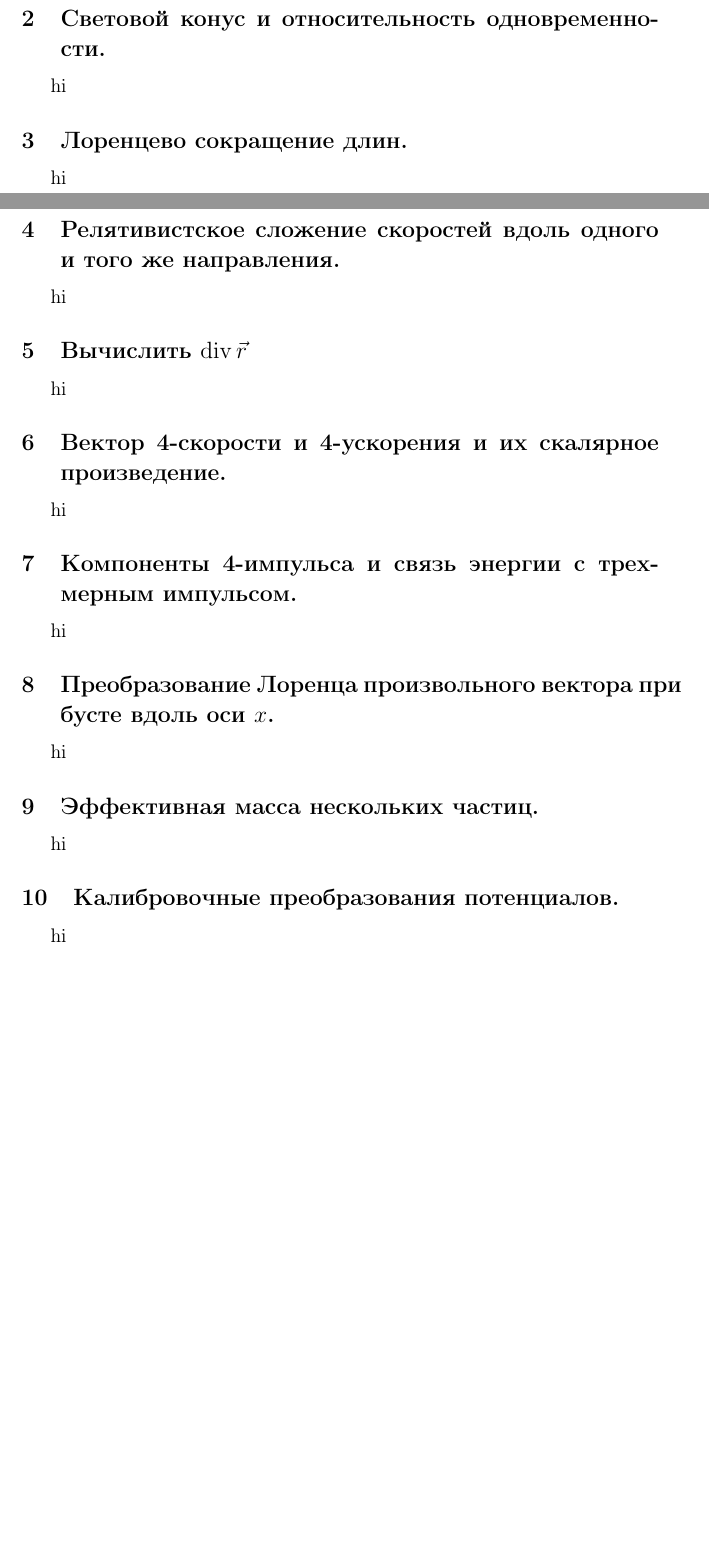
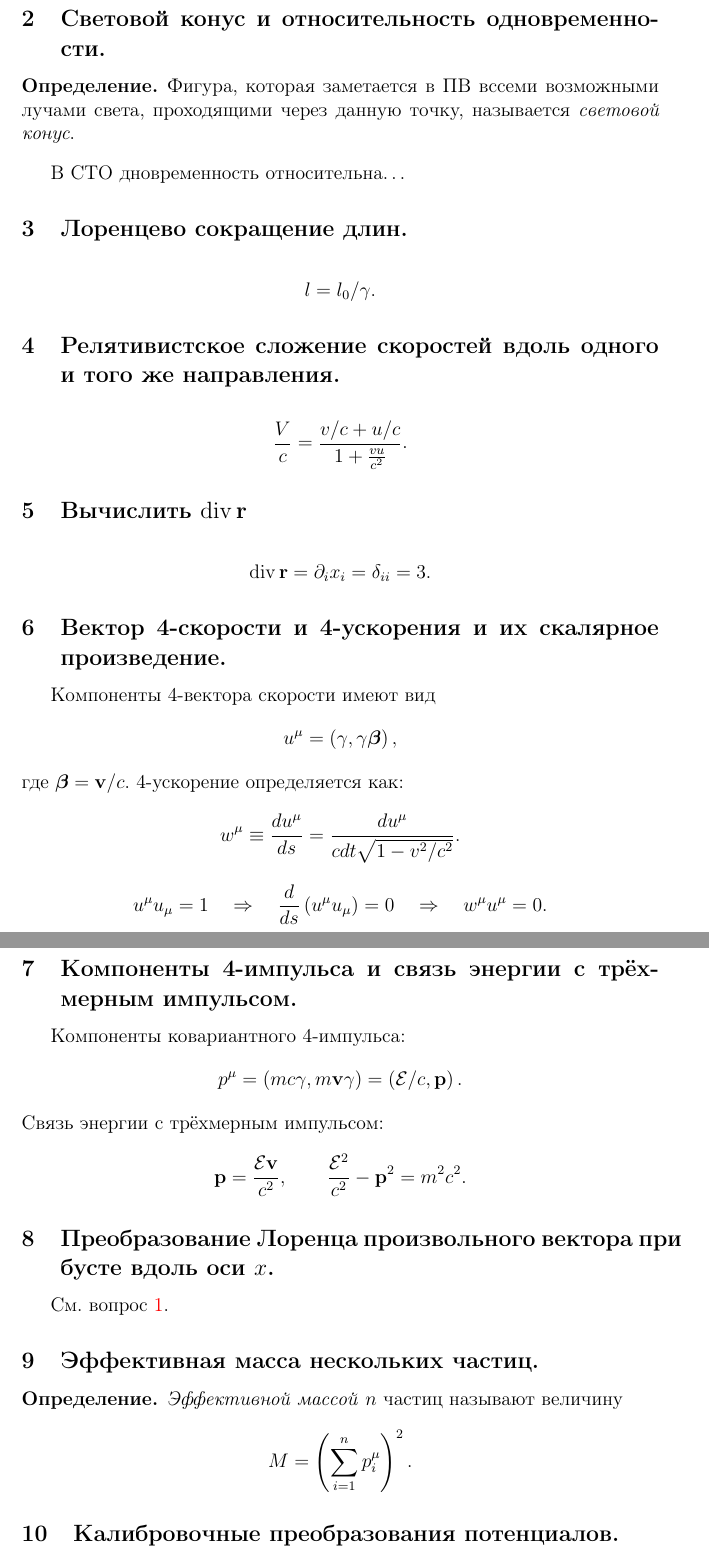
Before and after one commit to 9IPOCJIABbI4/fieldtheory, a LaTeX document (master.tex): two parts of pages 4 and 5 of 14 before the commit and two parts of pages 5 and 6 of 15 after it, joined at a grey line, cut so that both start at the same text, the shorter picture padded with empty space. Compiled offline with pdfLaTeX; a LaTeX package or settings file that is missing is left out.

Commit message:
Основные моменты для первых 12-ти вопросов

```diff
--- a/master.tex
+++ b/master.tex
@@ -24,20 +37,55 @@ $\gamma$- и $\beta$-факторы.}
 \subsection{Световой конус и относительность одновременности.}
-hi
+\begin{dfn}
+	Фигура, которая заметается в ПВ вссеми возможными лучами света,
+	проходящими через данную точку, называется \emph{световой конус}.
+\end{dfn}
+В СТО дновременность относительна\ldots
 \subsection{Лоренцево сокращение длин.}
-hi
+\[
+l=l_0 /\gamma
+.\]
 \subsection{Релятивистское сложение скоростей вдоль одного и того же
 направления.}
-hi
-\subsection{Вычислить $\operatorname{div} \vec{r}$}
-hi
+\[
+\frac{V}{c}=\frac{v /c +u /c}{1+\frac{vu}{c^2}}
+.\]
+\subsection{Вычислить $\operatorname{div} \mathbf{r}$}
+\[
+	\operatorname{div} \mathbf{r}=\partial_i x_i=\delta_{ii}=3
+.\]
 \subsection{Вектор 4-скорости и 4-ускорения и их скалярное произведение.}
-hi
-\subsection{Компоненты 4-импульса и связь энергии с трехмерным импульсом.}
-hi
+Компоненты 4-вектора скорости имеют вид
+\[
+	u^\mu=\left( \gamma,\,\gamma \boldsymbol{\beta} \right)
+,\]
+где $\boldsymbol{\beta}=\mathbf{v} /c$.
+4-ускорение определяется как:
+\[
+w^\mu\equiv \frac{du^\mu}{ds}= \frac{du^\mu}{cdt\sqrt{1-v^2 /c^2} }
+.\]
+\[
+	u^\mu u_\mu=1 \quad \Rightarrow \quad \frac{d}{ds}\left( u^\mu u_\mu \right) =0
+	\quad \Rightarrow \quad w^\mu u^\mu=0
+.\]
+\subsection{Компоненты 4-импульса и связь энергии с трёхмерным импульсом.}
+Компоненты ковариантного 4-импульса:
+\[
+	p^\mu=\left( mc\gamma,\,m\mathbf{v}\gamma \right) =\left( \mathcal{E} /c,
+	\mathbf{p}\right)
+.\]
+Связь энергии с трёхмерным импульсом:
+\[
+	\mathbf{p}=\frac{\mathcal{E}\mathbf{v}}{c^2}, \qquad
+	\frac{\mathcal{E}^2}{c^2}-\mathbf{p}^2=m^2c^2
+.\]
 \subsection{Преобразование Лоренца произвольного вектора при бусте вдоль оси
 $x$.}
-hi
+См. вопрос \ref{subsec:1}.
 \subsection{Эффективная масса нескольких частиц.}
-hi
+\begin{dfn}
+	\emph{Эффективной массой} $n$ частиц называют величину
+	\[
+		M=\left( \sum_{i=1}^{n} p^\mu_i \right)^2
+	.\]
+\end{dfn}
 \subsection{Калибровочные преобразования потенциалов.}
-hi
```
Also changed, not shown: master.pdf, master.tex (42 more changed lines).
